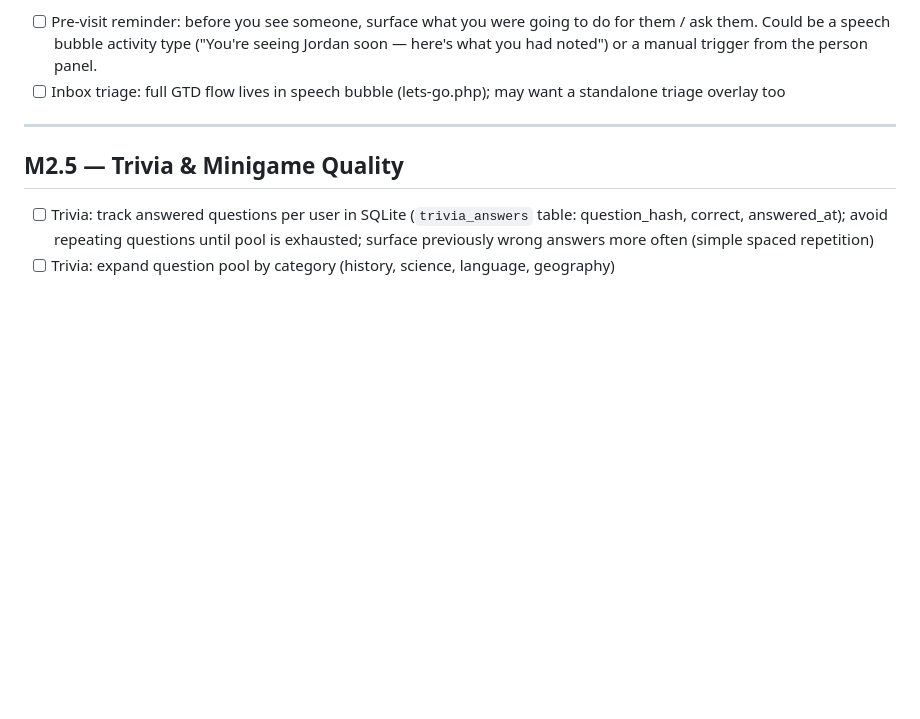
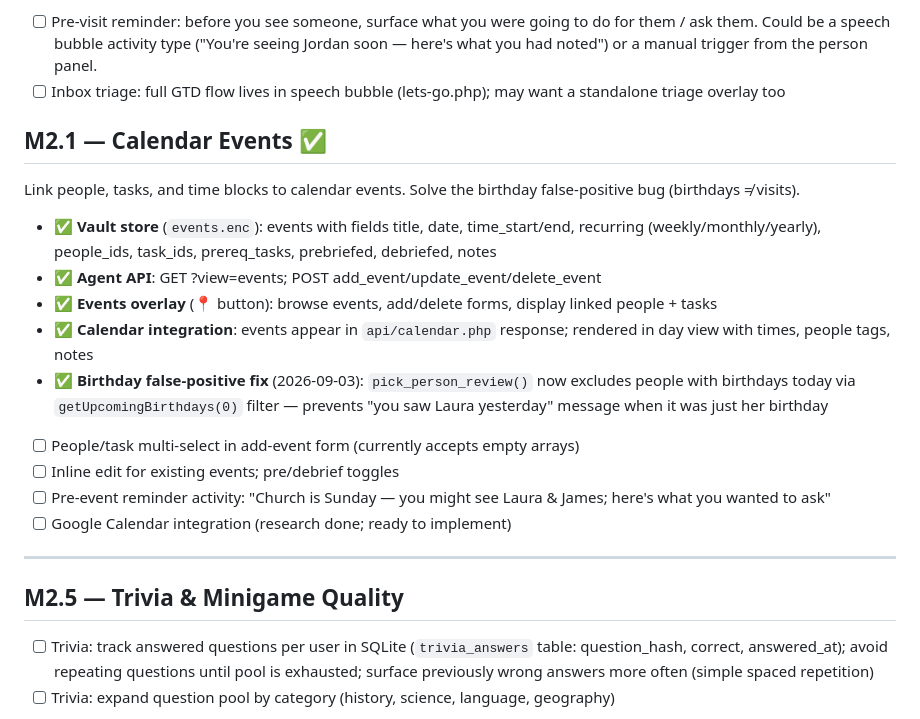
Before and after one commit to technicallynotdeaf/Baanabus, a Markdown page: ROADMAP.md, the part around the change. Rendered like a GitHub page; blank space fills up the shorter version.

Commit message:
Update ROADMAP: add M2.1 Calendar Events and document status as of 2026-09-03

```diff
--- a/ROADMAP.md
+++ b/ROADMAP.md
@@ -49,6 +49,20 @@ The two main data views.
 - ✅ Person panel: circles, birthday, traits, tasks, notes (add inline); Mark reviewed / Snooze 1 week / Archive actions
 - [ ] Pre-visit reminder: before you see someone, surface what you were going to do for them / ask them. Could be a speech bubble activity type ("You're seeing Jordan soon — here's what you had noted") or a manual trigger from the person panel.
 - [ ] Inbox triage: full GTD flow lives in speech bubble (lets-go.php); may want a standalone triage overlay too
+
+## M2.1 — Calendar Events ✅
+
+Link people, tasks, and time blocks to calendar events. Solve the birthday false-positive bug (birthdays ≠ visits).
+
+- ✅ **Vault store** (`events.enc`): events with fields title, date, time_start/end, recurring (weekly/monthly/yearly), people_ids, task_ids, prereq_tasks, prebriefed, debriefed, notes
+- ✅ **Agent API**: GET ?view=events; POST add_event/update_event/delete_event
+- ✅ **Events overlay** (📍 button): browse events, add/delete forms, display linked people + tasks
+- ✅ **Calendar integration**: events appear in `api/calendar.php` response; rendered in day view with times, people tags, notes
+- ✅ **Birthday false-positive fix** (2026-09-03): `pick_person_review()` now excludes people with birthdays today via `getUpcomingBirthdays(0)` filter — prevents "you saw Laura yesterday" message when it was just her birthday
+- [ ] People/task multi-select in add-event form (currently accepts empty arrays)
+- [ ] Inline edit for existing events; pre/debrief toggles
+- [ ] Pre-event reminder activity: "Church is Sunday — you might see Laura & James; here's what you wanted to ask"
+- [ ] Google Calendar integration (research done; ready to implement)
 
 ---
 
```
